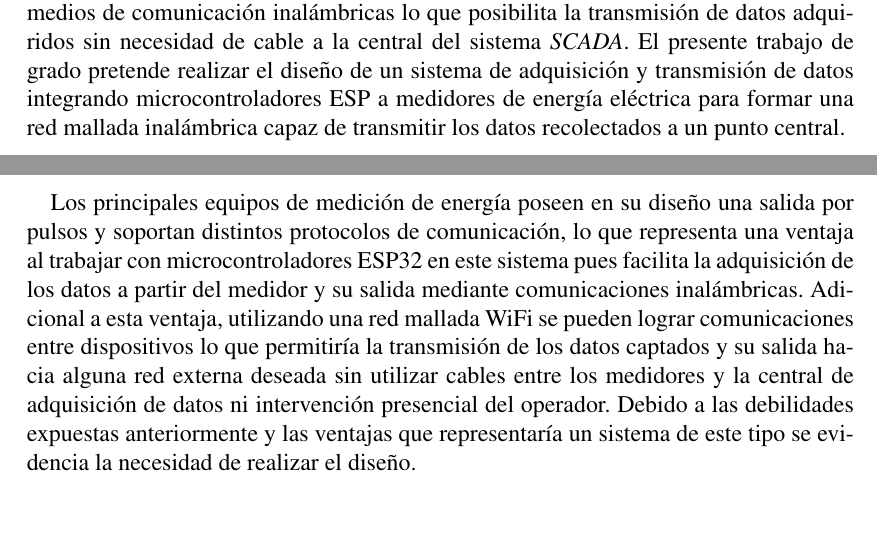
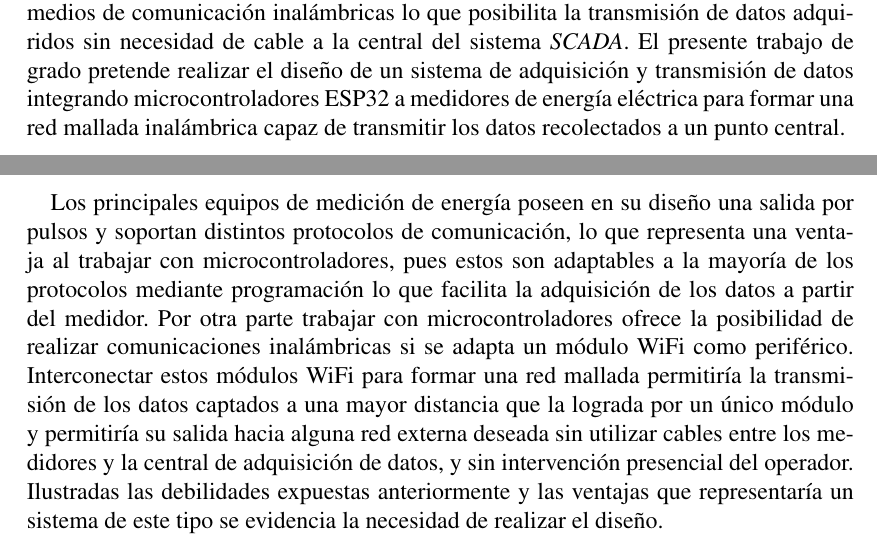
Before and after one commit to Alecefe/Anteproyecto_TEG, a LaTeX document (Marco_Rodriguez_Anteproyecto.tex): two parts of pages 2 and 3 of 13, joined at a grey line, cut so that both start at the same text, the shorter picture padded with empty space. Compiled offline with pdfLaTeX.

Commit message:
Version 3, final del anteproyecto

```diff
--- a/Marco_Rodriguez_Anteproyecto.tex
+++ b/Marco_Rodriguez_Anteproyecto.tex
@@ -114,7 +114,7 @@ El siguiente cambio de paradigma en el que se vio involucrado la electricidad tu
 
 La integración de la electrónica a la industria fomentó la creación de sistemas automatizados de adquisición de datos, supervisión y control también llamados sistemas \textit{SCADA} por sus siglas en inglés. Estos sistemas manejan áreas críticas de las industrias y son parte de los procesos fundamentales de muchas de ellas por lo que necesitan ser diseñados con robustez, fiabilidad y seguridad. La aparición del Internet y las comunicaciones modernas en estos sistemas permite a los usuarios, de manera inálambrica incluso, monitorear y actuar sobre el sistema a distancia, sin presencia física en la planta.\\
 
-Además de poder monitorear y realizar acciones sobre los sistemas, los instrumentos de medida de última tecnología se fabrican de modo que puedan ser compatibles con medios de comunicación inalámbricas lo que posibilita la transmisión de datos adquiridos sin necesidad de cable a la central del sistema \textit{SCADA}. El presente trabajo de grado pretende realizar el diseño de un sistema de adquisición y transmisión de datos integrando microcontroladores ESP a medidores de energía eléctrica para formar una red mallada inalámbrica capaz de transmitir los datos recolectados a un punto central.
+Además de poder monitorear y realizar acciones sobre los sistemas, los instrumentos de medida de última tecnología se fabrican de modo que puedan ser compatibles con medios de comunicación inalámbricas lo que posibilita la transmisión de datos adquiridos sin necesidad de cable a la central del sistema \textit{SCADA}. El presente trabajo de grado pretende realizar el diseño de un sistema de adquisición y transmisión de datos integrando microcontroladores ESP32 a medidores de energía eléctrica para formar una red mallada inalámbrica capaz de transmitir los datos recolectados a un punto central.
 
 \newpage
 
@@ -133,7 +133,7 @@ La energía eléctrica es diferente de otras manifestaciones de la energía, deb
 En Venezuela se utiliza el mismo método de adquisición de datos desde que se instaló el sistema eléctrico. Este consiste en un operador que se acerca hasta el lugar donde se encuentra un medidor de energía y registra la lectura que marca el medidor, esto se hace de manera repetitiva para todos los sitios donde se quiera registrar el consumo. En ocasiones los medidores tienen una salida codificada donde comunica el valor del consumo por infrarrojo lo que permite al operador registrar el valor de ese consumo mediante un aparato compatible con este protocolo. Debido a esta problemática surge la necesidad de sustituir este sistema de adquisición de datos manual por uno que no requiera el traslado del operador hasta el sitio, que sea económico, confiable y eficiente.\\
 
 
-Los principales equipos de medición de energía poseen en su diseño una salida por pulsos y soportan distintos protocolos de comunicación, lo que representa una ventaja al trabajar con microcontroladores ESP32 en este sistema pues facilita la adquisición de los datos a partir del medidor y su salida mediante comunicaciones inalámbricas. Adicional a esta ventaja, utilizando una red mallada WiFi se pueden lograr comunicaciones entre dispositivos lo que permitiría la transmisión de los datos captados y su salida hacia alguna red externa deseada sin utilizar cables entre los medidores y la central de adquisición de datos ni intervención presencial del operador. Debido a las debilidades expuestas anteriormente y las ventajas que representaría un sistema de este tipo se evidencia la necesidad de realizar el diseño.\\
+Los principales equipos de medición de energía poseen en su diseño una salida por pulsos y soportan distintos protocolos de comunicación, lo que representa una ventaja al trabajar con microcontroladores, pues estos son adaptables a la mayoría de los protocolos mediante programación lo que facilita la adquisición de los datos a partir del medidor. Por otra parte trabajar con microcontroladores ofrece la posibilidad de realizar comunicaciones inalámbricas si se adapta un módulo WiFi como periférico. Interconectar estos módulos WiFi para formar una red mallada permitiría la transmisión de los datos captados a una mayor distancia que la lograda por un único módulo y permitiría su salida hacia alguna red externa deseada sin utilizar cables entre los medidores y la central de adquisición de datos, y sin intervención presencial del operador. Ilustradas las debilidades expuestas anteriormente y las ventajas que representaría un sistema de este tipo se evidencia la necesidad de realizar el diseño.\\
 
 
 
```
Also changed, not shown: Marco_Rodriguez_Anteproyecto.pdf.
